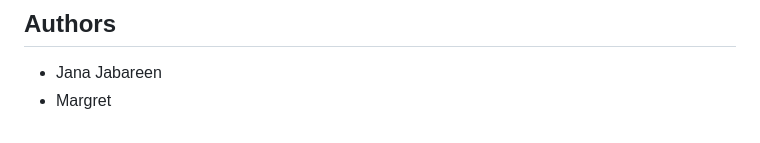
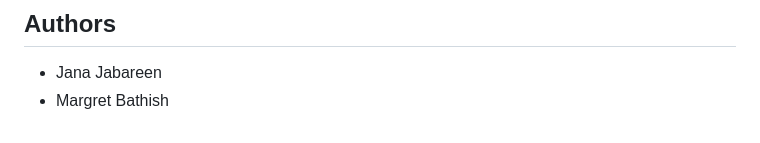
Before and after one commit to YVC-CloudDev/CloudTaskManager-JanaMargret, a Markdown page: README.md, the part around the change. Rendered like a GitHub page.

Commit message:
Update author name to include last name

```diff
--- a/README.md
+++ b/README.md
@@ -186,4 +186,4 @@ During the demo, the following steps can be shown:
 ## Authors
 
 * Jana Jabareen
-* Margret
+* Margret Bathish
```
